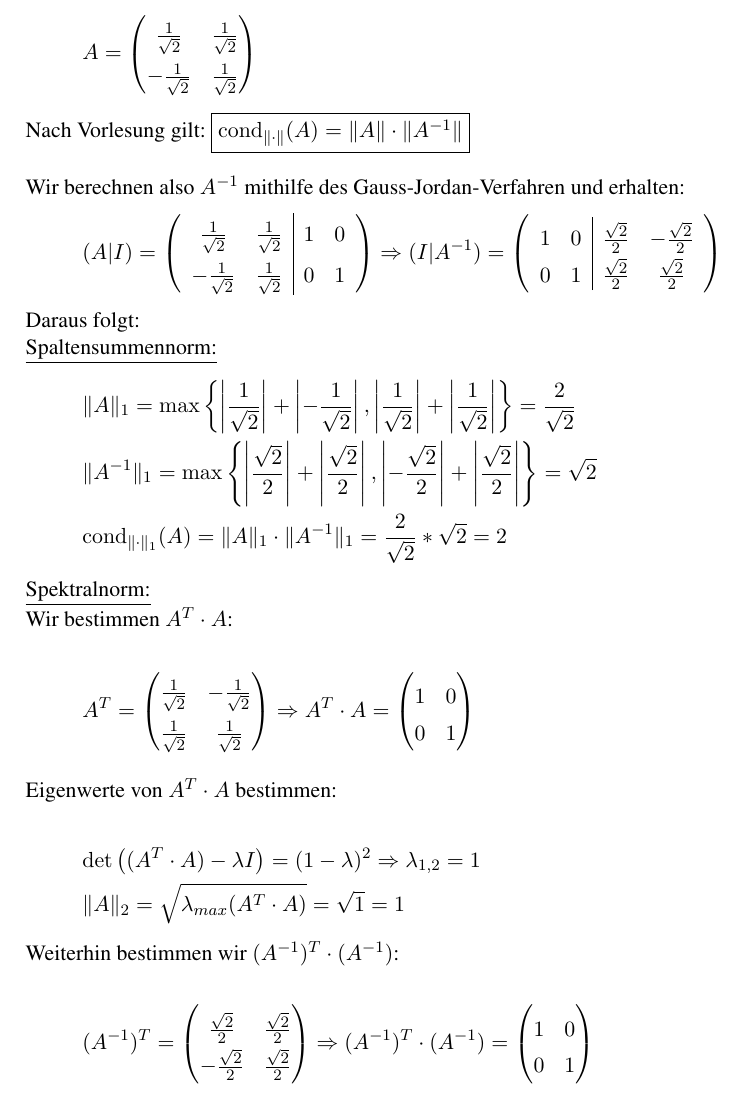
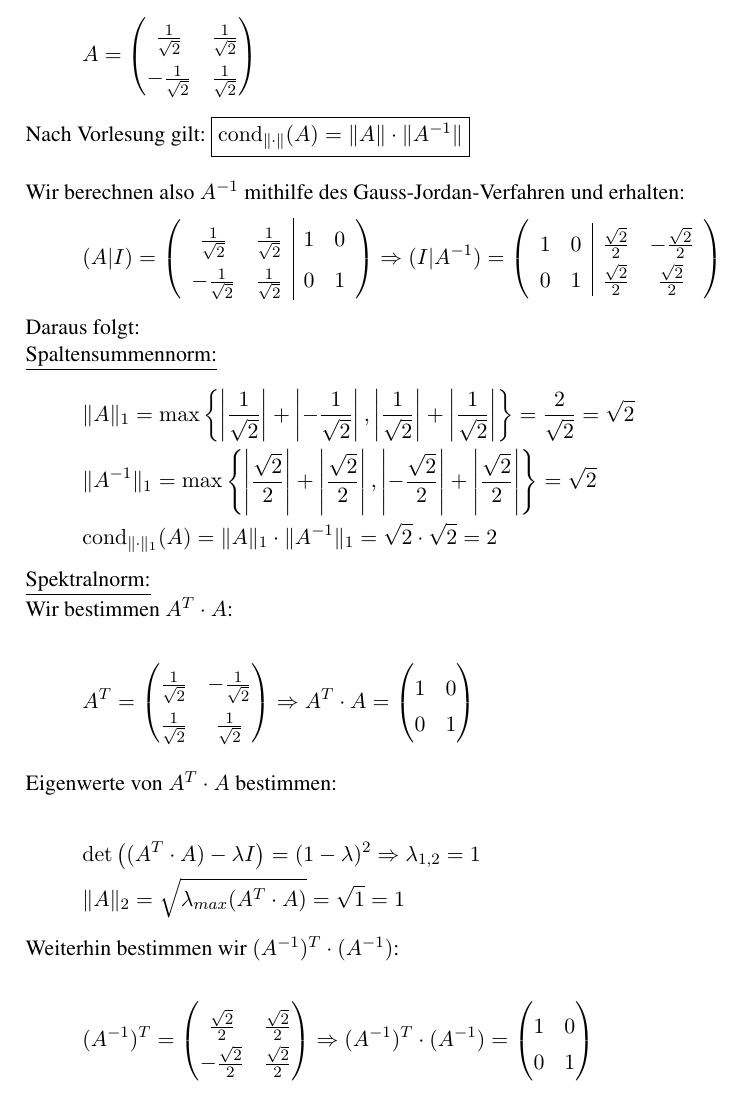
Before and after one commit to MiHuf/Numerik, a LaTeX document (Blatt02.tex, which reads Blatt02_Aufg4.tex): part of page 3 of 6, cut so that both start at the same text. Compiled offline with pdfLaTeX.

Commit message:
Rechnungen fortgeführt

```diff
--- a/Blatt02_Aufg4.tex
+++ b/Blatt02_Aufg4.tex
@@ -31,9 +31,9 @@ Daraus folgt:\\
 \underline{Spaltensummennorm:}
 \begin{align*}
 \begin{split}
-&\|A\|_1=\mathrm{max}\left\lbrace \left|\frac{1}{\sqrt2}\right|+\left|-\frac{1}{\sqrt2}\right|, \left|\frac{1}{\sqrt2}\right|+\left|\frac{1}{\sqrt2}\right|\right\rbrace=\frac{2}{\sqrt2}\\
+&\|A\|_1=\mathrm{max}\left\lbrace \left|\frac{1}{\sqrt2}\right|+\left|-\frac{1}{\sqrt2}\right|, \left|\frac{1}{\sqrt2}\right|+\left|\frac{1}{\sqrt2}\right|\right\rbrace=\frac{2}{\sqrt{2}} = \sqrt{2} \\
 &\|A^{-1}\|_1=\mathrm{max}\left\lbrace\left|\frac{\sqrt2}{2}\right|+\left|\frac{\sqrt2}{2}\right|, \left|-\frac{\sqrt2}{2}\right|+\left|\frac{\sqrt2}{2}\right|\right\rbrace={\sqrt2}\\
-& \conda(A)=\|A\|_1\cdot\|A^{-1}\|_1=\frac{2}{\sqrt2} * {\sqrt2} = 2\\
+& \conda(A)=\|A\|_1\cdot\|A^{-1}\|_1={\sqrt{2}} \cdot  {\sqrt{2}}  = 2\\
 \end{split}
 \end{align*}
 \underline{Spektralnorm:}\\
```
Also changed, not shown: Blatt02_Aufg4.tex (4 more changed lines).
